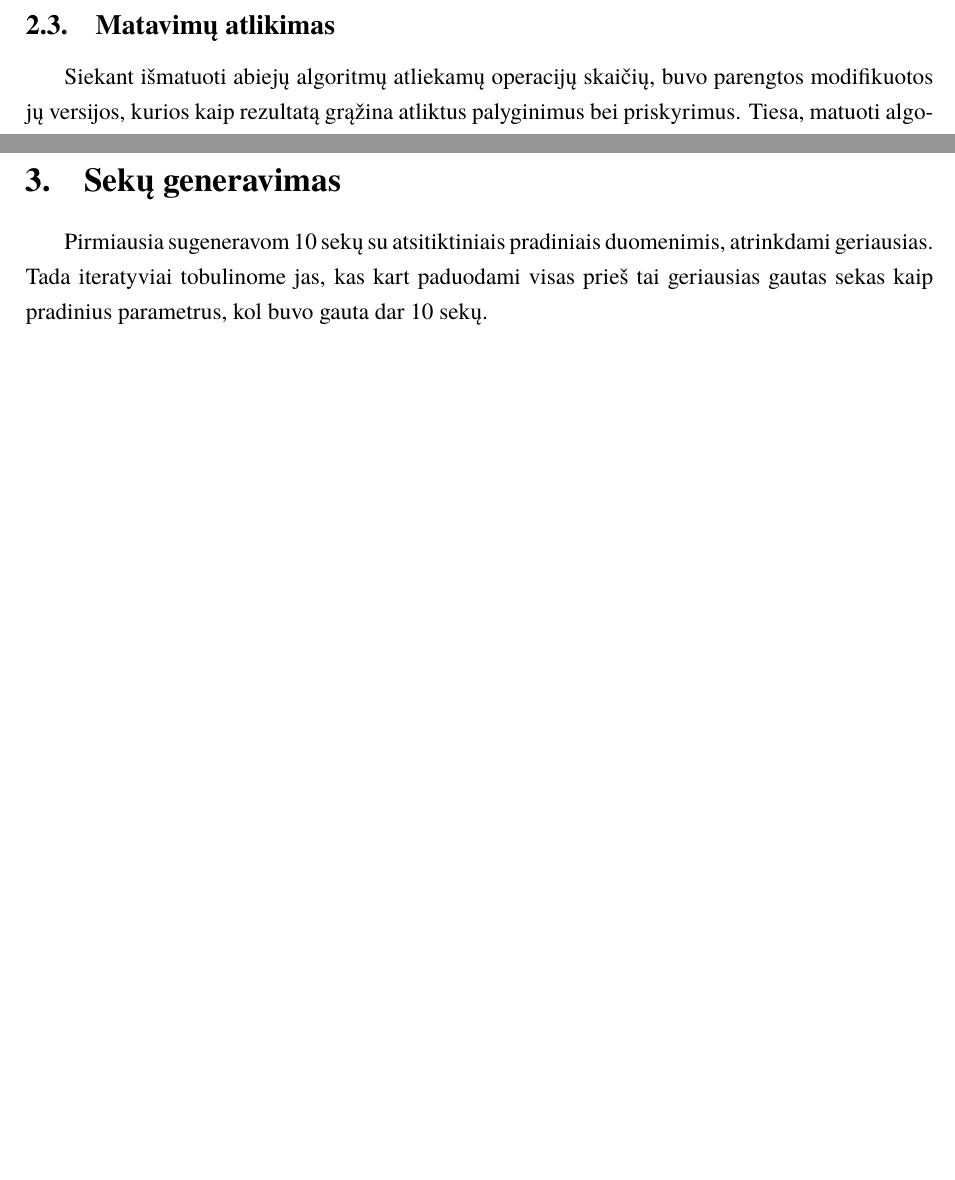
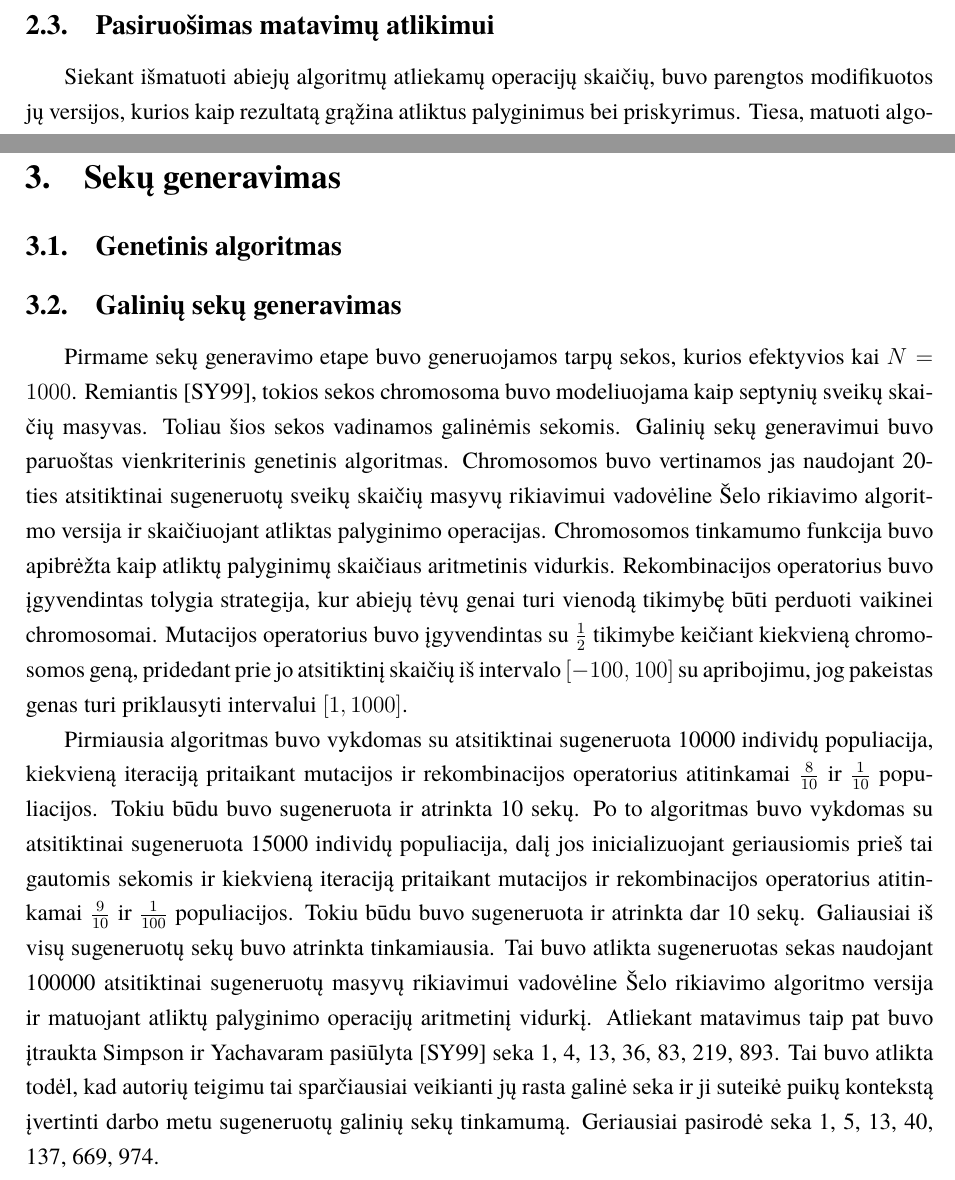
Before and after one commit to dzaleskis/course_project_vu_mif, a LaTeX document (kursinis.tex): two parts of pages 8 and 9 of 14 before the commit and two parts of pages 8 and 10 of 15 after it, joined at a grey line, cut at the place of the change, the shorter picture padded with empty space. Compiled offline with XeLaTeX; a missing font is replaced by an installed copy or a similar font.

Commit message:
moar algos

```diff
--- a/kursinis.tex
+++ b/kursinis.tex
@@ -224,7 +224,7 @@ Abiejų algoritmų pseudokodas pateikiamas žemiau.
   \end{algorithmic}
 \end{algorithm}
 
-\subsection{Matavimų atlikimas}
+\subsection{Pasiruošimas matavimų atlikimui}
 Siekant išmatuoti abiejų algoritmų atliekamų operacijų skaičių, buvo parengtos modifikuotos jų
 versijos, kurios kaip rezultatą grąžina atliktus palyginimus bei priskyrimus.
 Tiesa, matuoti algoritmų veikimo laiką naudojant šias versijas nėra tinkama,
@@ -234,6 +281,38 @@ Atsižvelgiant į tai, veikimo laiko matavimui naudotos nemodifikuotos abiejų a
+\end{algorithm}
+
 \section{Sekų generavimas}
-Pirmiausia sugeneravom 10 sekų su atsitiktiniais pradiniais duomenimis, atrinkdami geriausias.
-Tada iteratyviai tobulinome jas, kas kart paduodami visas prieš tai geriausias gautas sekas kaip pradinius parametrus, kol buvo gauta dar 10 sekų.
+
+\subsection{Genetinis algoritmas}
+
+\subsection{Galinių sekų generavimas}
+Pirmame sekų generavimo etape buvo generuojamos tarpų sekos, kurios efektyvios kai $N=1000$.
+Remiantis \cite{simpson1999faster}, tokios sekos chromosoma buvo modeliuojama kaip
+septynių sveikų skaičių masyvas.
+Toliau šios sekos vadinamos galinėmis sekomis.
+Galinių sekų generavimui buvo paruoštas vienkriterinis genetinis algoritmas.
+Chromosomos buvo vertinamos jas naudojant 20-ties atsitiktinai
+sugeneruotų sveikų skaičių masyvų rikiavimui vadovėline Šelo rikiavimo algoritmo versija ir skaičiuojant atliktas palyginimo operacijas.
+Chromosomos tinkamumo funkcija buvo apibrėžta kaip atliktų palyginimų skaičiaus aritmetinis vidurkis.
+Rekombinacijos operatorius buvo įgyvendintas tolygia strategija, kur abiejų tėvų genai turi vienodą tikimybę
+būti perduoti vaikinei chromosomai.
+Mutacijos operatorius buvo įgyvendintas su $\frac{1}{2}$ tikimybe keičiant kiekvieną chromosomos geną,
+pridedant prie jo atsitiktinį skaičių iš intervalo $[-100, 100]$ su apribojimu, jog pakeistas genas turi priklausyti intervalui $[1, 1000]$.
+
+Pirmiausia algoritmas buvo vykdomas su atsitiktinai sugeneruota 10000 individų populiacija, kiekvieną iteraciją pritaikant mutacijos ir rekombinacijos operatorius
+atitinkamai $\frac{8}{10}$ ir $\frac{1}{10}$ populiacijos.
+Tokiu būdu buvo sugeneruota ir atrinkta 10 sekų.
+Po to algoritmas buvo vykdomas su atsitiktinai sugeneruota 15000 individų populiacija, dalį jos inicializuojant geriausiomis prieš tai gautomis sekomis
+ir kiekvieną iteraciją pritaikant mutacijos ir rekombinacijos operatorius
+atitinkamai $\frac{9}{10}$ ir $\frac{1}{100}$ populiacijos.
+Tokiu būdu buvo sugeneruota ir atrinkta dar 10 sekų.
+Galiausiai iš visų sugeneruotų sekų buvo atrinkta tinkamiausia.
+Tai buvo atlikta sugeneruotas sekas naudojant 100000 atsitiktinai sugeneruotų masyvų rikiavimui
+vadovėline Šelo rikiavimo algoritmo versija ir matuojant atliktų palyginimo operacijų aritmetinį vidurkį.
+Atliekant matavimus taip pat buvo įtraukta Simpson ir Yachavaram pasiūlyta \cite{simpson1999faster} seka 1, 4, 13, 36, 83, 219, 893.
+Tai buvo atlikta todėl, kad autorių teigimu tai sparčiausiai veikianti jų rasta galinė seka ir ji suteikė puikų kontekstą įvertinti
+darbo metu sugeneruotų galinių sekų tinkamumą.
+Geriausiai pasirodė seka 1, 5, 13, 40, 137, 669, 974.
+
 
 
 \section{Sekų efektyvumo įvertinimas}
```
Also changed, not shown: kursinis.pdf, kursinis.tex (59 more changed lines).
